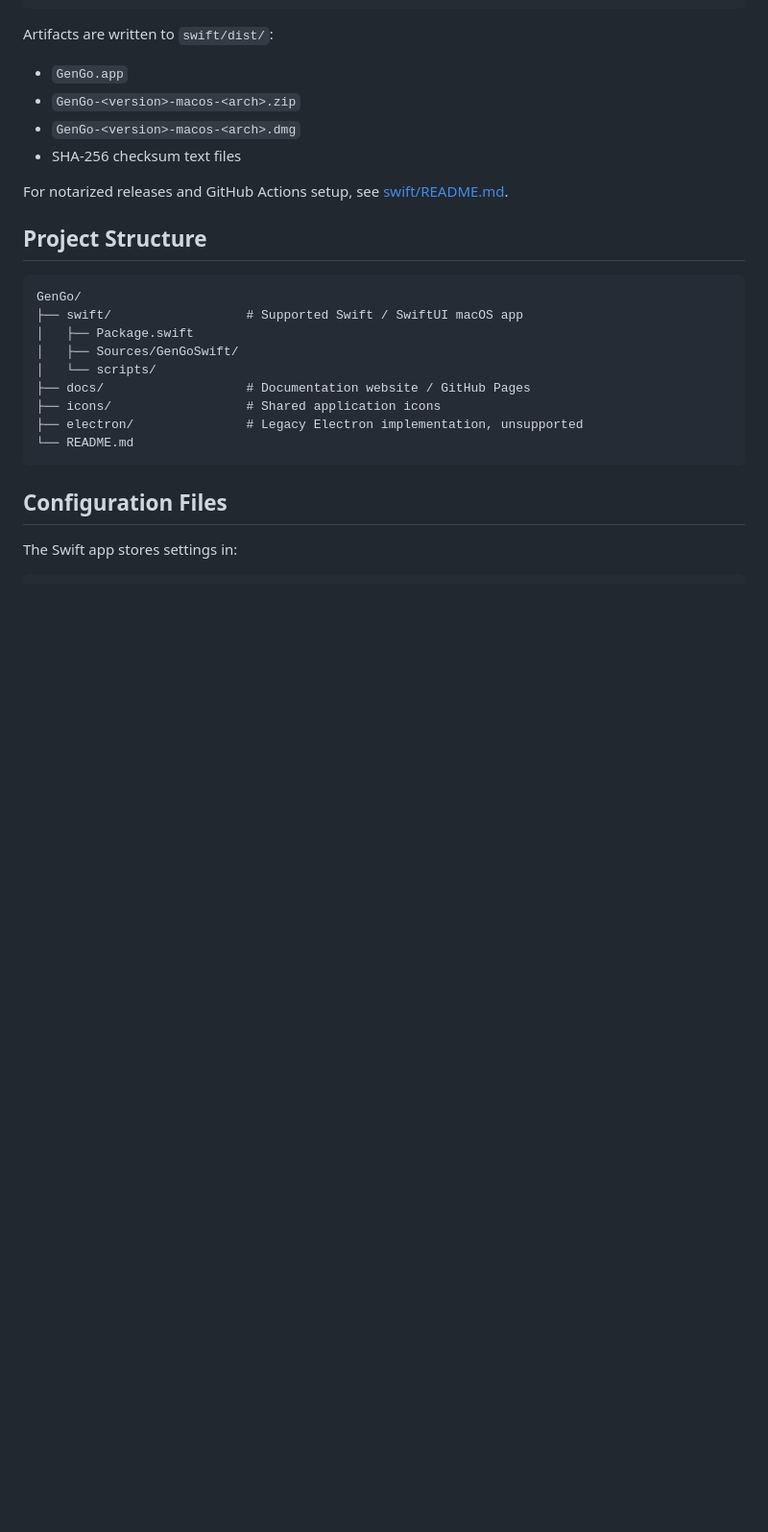
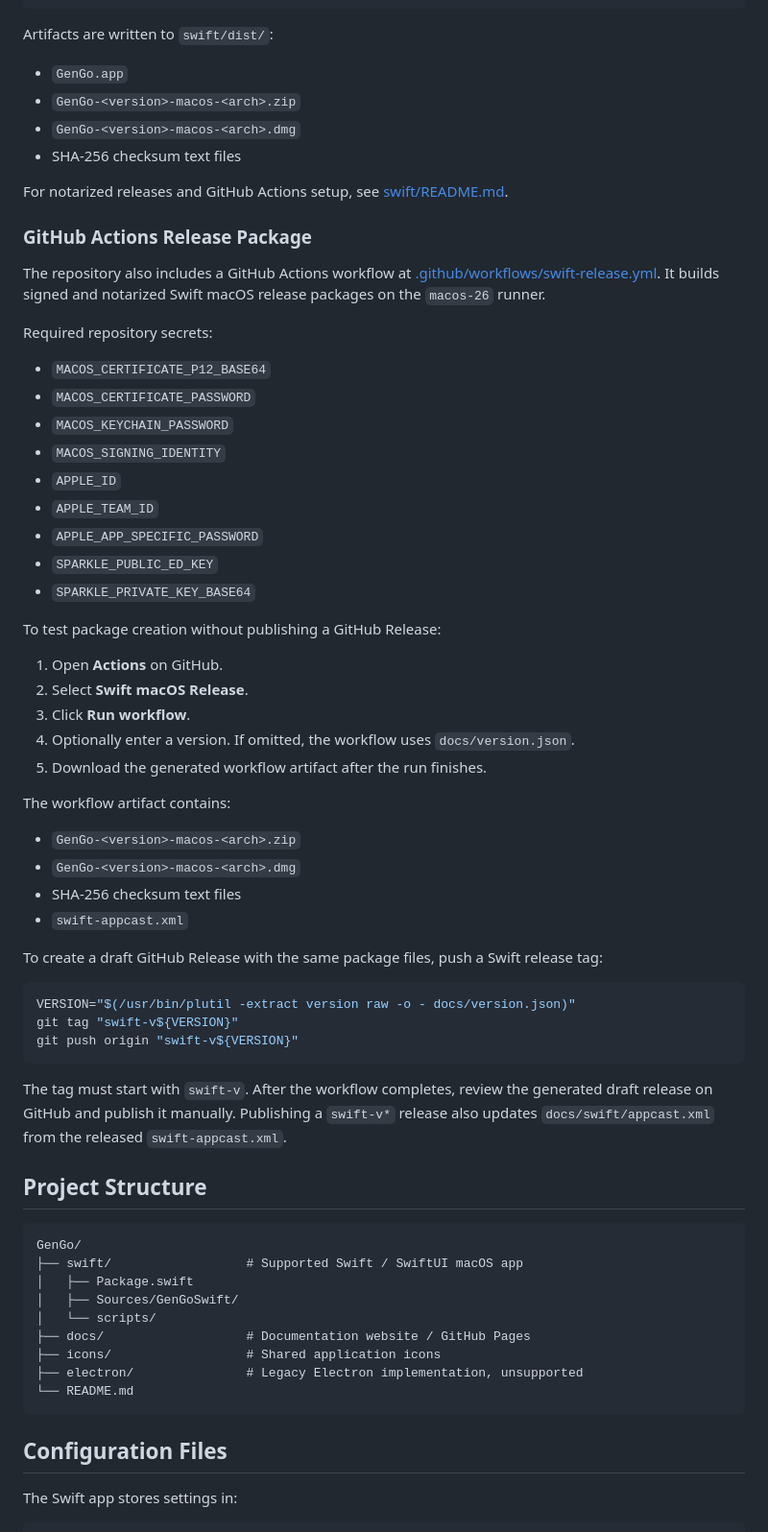
Before and after one commit to TetsuakiBaba/GenGo, a Markdown page: README.md, the part around the change. Shown at 96% size. Rendered like a GitHub page; blank space fills up the shorter version.

Commit message:
added: github action details

````diff
--- a/README.md
+++ b/README.md
@@ -141,6 +141,55 @@ Artifacts are written to `swift/dist/`:
 
 For notarized releases and GitHub Actions setup, see [swift/README.md](./swift/README.md).
 
+### GitHub Actions Release Package
+
+The repository also includes a GitHub Actions workflow at
+[.github/workflows/swift-release.yml](./.github/workflows/swift-release.yml).
+It builds signed and notarized Swift macOS release packages on the `macos-26`
+runner.
+
+Required repository secrets:
+
+- `MACOS_CERTIFICATE_P12_BASE64`
+- `MACOS_CERTIFICATE_PASSWORD`
+- `MACOS_KEYCHAIN_PASSWORD`
+- `MACOS_SIGNING_IDENTITY`
+- `APPLE_ID`
+- `APPLE_TEAM_ID`
+- `APPLE_APP_SPECIFIC_PASSWORD`
+- `SPARKLE_PUBLIC_ED_KEY`
+- `SPARKLE_PRIVATE_KEY_BASE64`
+
+To test package creation without publishing a GitHub Release:
+
+1. Open **Actions** on GitHub.
+2. Select **Swift macOS Release**.
+3. Click **Run workflow**.
+4. Optionally enter a version. If omitted, the workflow uses
+   `docs/version.json`.
+5. Download the generated workflow artifact after the run finishes.
+
+The workflow artifact contains:
+
+- `GenGo-<version>-macos-<arch>.zip`
+- `GenGo-<version>-macos-<arch>.dmg`
+- SHA-256 checksum text files
+- `swift-appcast.xml`
+
+To create a draft GitHub Release with the same package files, push a Swift
+release tag:
+
+```bash
+VERSION="$(/usr/bin/plutil -extract version raw -o - docs/version.json)"
+git tag "swift-v${VERSION}"
+git push origin "swift-v${VERSION}"
+```
+
+The tag must start with `swift-v`. After the workflow completes, review the
+generated draft release on GitHub and publish it manually. Publishing a
+`swift-v*` release also updates `docs/swift/appcast.xml` from the released
+`swift-appcast.xml`.
+
 ## Project Structure
 
 ```text
````
